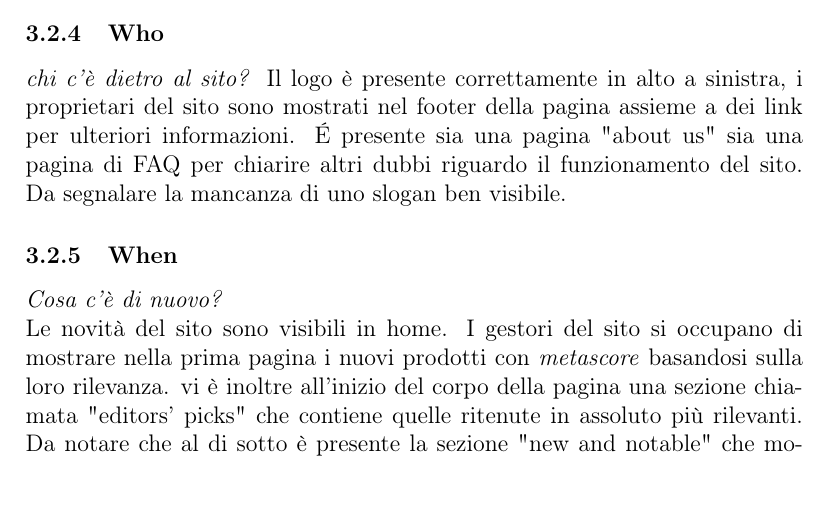
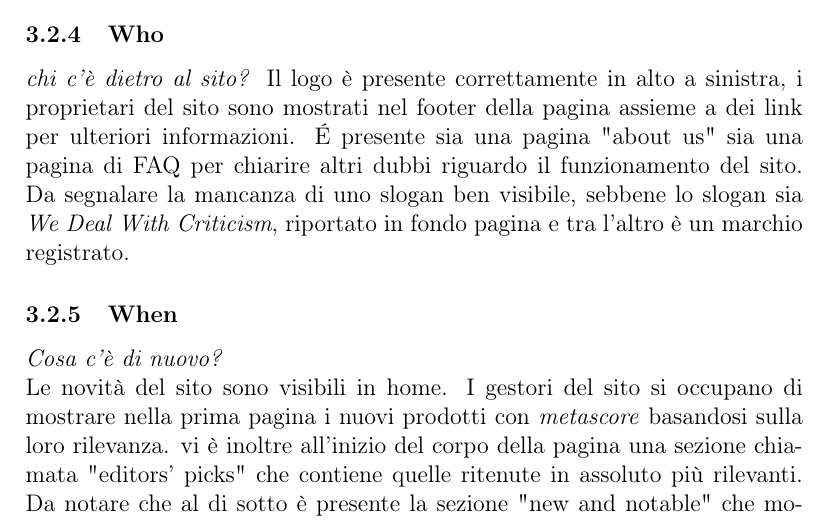
Before and after one commit to Trexy94/RelazioneTW2, a LaTeX document (analisi.tex): part of page 7 of 20 before the commit and part of page 7 of 21 after it, cut so that both start at the same text. Compiled offline with pdfLaTeX.

Commit message:
RC 1.0.2

```diff
--- a/analisi.tex
+++ b/analisi.tex
@@ -156,7 +156,7 @@ Il fatto che si vedano dei numeri a fianco di ogni prodotto fa capire subito che
 Innanzitutto non esistono molti siti che si occupano di organizzare e raggruppare recensioni, soprattutto di recensori professionisti. In aggiunta il \textit{metascore} è una creazione del sito, che per le recessioni professionali è costituito da una media pesata delle recensioni, con un peso per ogni recensione dato dagli amministratori del sito. Inoltre il team che si occupa di metacritic si occupa anche di trasporre le valutazioni con voti letterali o addirittura senza voto in un voto in base 100, semplificando l'interpretazione delle recensioni. In aggiunta è di aiuto per considerare la scelta di acquistare un prodotto consultando le recensioni sia di professionisti sia di utenti comuni, oppure per scegliere un prodotto da acquistare, cercando tra quelli con le recensioni più positive.
 \subsubsection{Who}
 \textit{chi c'è dietro al sito?}
-Il logo è presente correttamente in alto a sinistra, i proprietari del sito sono mostrati nel footer della pagina assieme a dei link per ulteriori informazioni. \'E presente sia una pagina "about us" sia una pagina di FAQ per chiarire altri dubbi riguardo il funzionamento del sito. Da segnalare la mancanza di uno slogan ben visibile.
+Il logo è presente correttamente in alto a sinistra, i proprietari del sito sono mostrati nel footer della pagina assieme a dei link per ulteriori informazioni. \'E presente sia una pagina "about us" sia una pagina di FAQ per chiarire altri dubbi riguardo il funzionamento del sito. Da segnalare la mancanza di uno slogan ben visibile, sebbene lo slogan sia \textit{We Deal With Criticism}, riportato in fondo pagina e tra l'altro è un marchio registrato.
 \subsubsection{When}
 \textit{Cosa c'è di nuovo?}\\
 Le novità del sito sono visibili in home. I gestori del sito si occupano di mostrare nella prima pagina i nuovi prodotti con \textit{metascore} basandosi sulla loro rilevanza. vi è inoltre all'inizio del corpo della pagina una sezione chiamata "editors' picks" che contiene quelle ritenute in assoluto più rilevanti. Da notare che al di sotto è presente la sezione "new and notable" che mostra i nuovi prodotti degni di nota. Purtroppo si è scelto di utilizzare uno slideshow, che pur essendo gradevole da vedere, risulta poco pratico da utilizzare, In quanto cambia con una frequenza inaccettabile  e probabilmente è pensato più per scopi estetici che di usabilità. Infatti è più utile allo scopo la sezione successiva che mostra la lista statica dei nuovi prodotti suddivisi per categoria. Questa parte è purtroppo raggiungibile solamente tramite scroll. Un click su un elemento della lista porta alla corrispondente pagina, mentre un click su "All new .... " avvia una ricerca a campi vuoti sulla categoria selezionata in ordine di data. Altro pregio di questa sezione è il fatto che passando sopra ad uno dei link con il mouse compare una piccolo riquadro che mostra ulteriori informazioni sul prodotto.
```
